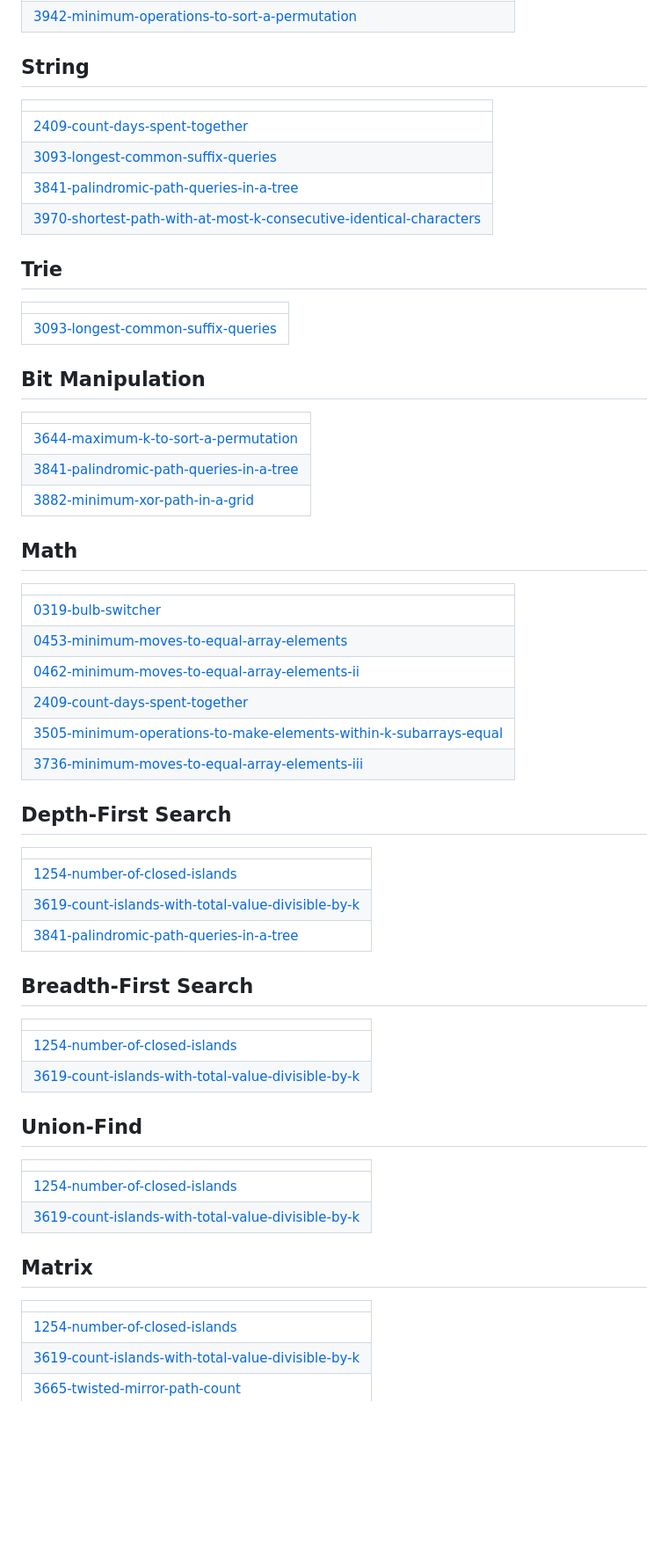
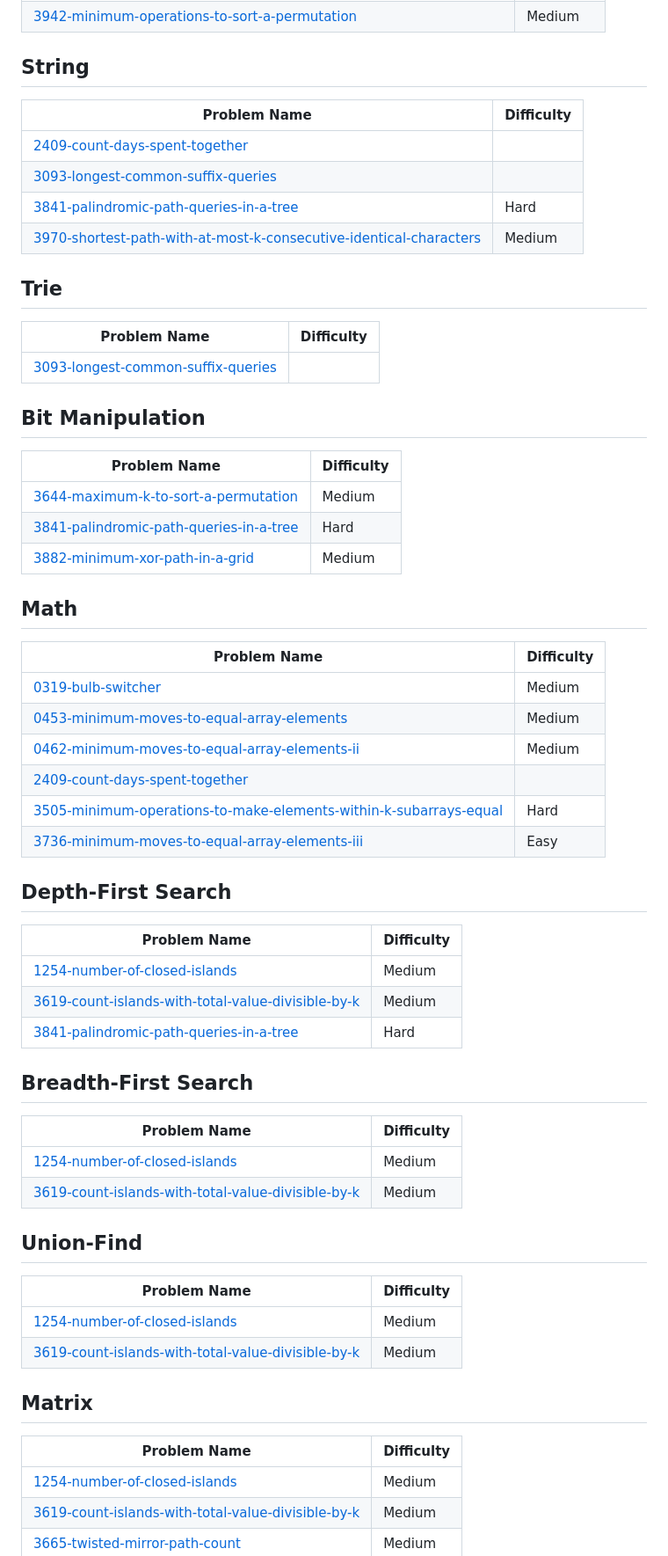
Before and after one commit to sai4u-dev/dsa-mastery, a Markdown page: README.md, the part around one of its changes. Shown at 88% size. GitHub-like rendering; blank space fills up the shorter version.

```diff
--- a/README.md
+++ b/README.md
@@ -55,25 +55,25 @@ Progress is tracked continuously as I solve and document new problems.
 | [3882-minimum-xor-path-in-a-grid](https://github.com/sai4u-dev/dsa-mastery/tree/main/3882-minimum-xor-path-in-a-grid/) | Medium |
 | [3942-minimum-operations-to-sort-a-permutation](https://github.com/sai4u-dev/dsa-mastery/tree/main/LeetCode/Medium/3942-minimum-operations-to-sort-a-permutation/) | Medium |
 ## String
-|  |
-| ------- |
+| Problem Name | Difficulty |
+| ------- | ------- |
 | [2409-count-days-spent-together](https://github.com/sai4u-dev/dsa-mastery/tree/master/2409-count-days-spent-together) |
 | [3093-longest-common-suffix-queries](https://github.com/sai4u-dev/dsa-mastery/tree/master/3093-longest-common-suffix-queries) |
 | [3841-palindromic-path-queries-in-a-tree](https://github.com/sai4u-dev/dsa-mastery/tree/main/3841-palindromic-path-queries-in-a-tree/) | Hard |
 | [3970-shortest-path-with-at-most-k-consecutive-identical-characters](https://github.com/sai4u-dev/dsa-mastery/tree/main/3970-shortest-path-with-at-most-k-consecutive-identical-characters/) | Medium |
 ## Trie
-|  |
-| ------- |
+| Problem Name | Difficulty |
+| ------- | ------- |
 | [3093-longest-common-suffix-queries](https://github.com/sai4u-dev/dsa-mastery/tree/master/3093-longest-common-suffix-queries) |
 ## Bit Manipulation
-|  |
-| ------- |
+| Problem Name | Difficulty |
+| ------- | ------- |
 | [3644-maximum-k-to-sort-a-permutation](https://github.com/sai4u-dev/dsa-mastery/tree/main/3644-maximum-k-to-sort-a-permutation/) | Medium |
 | [3841-palindromic-path-queries-in-a-tree](https://github.com/sai4u-dev/dsa-mastery/tree/main/3841-palindromic-path-queries-in-a-tree/) | Hard |
 | [3882-minimum-xor-path-in-a-grid](https://github.com/sai4u-dev/dsa-mastery/tree/main/3882-minimum-xor-path-in-a-grid/) | Medium |
 ## Math
-|  |
-| ------- |
+| Problem Name | Difficulty |
+| ------- | ------- |
 | [0319-bulb-switcher](https://github.com/sai4u-dev/dsa-mastery/tree/main/0319-bulb-switcher/) | Medium |
 | [0453-minimum-moves-to-equal-array-elements](https://github.com/sai4u-dev/dsa-mastery/tree/main/0453-minimum-moves-to-equal-array-elements/) | Medium |
 | [0462-minimum-moves-to-equal-array-elements-ii](https://github.com/sai4u-dev/dsa-mastery/tree/main/0462-minimum-moves-to-equal-array-elements-ii/) | Medium |
@@ -81,24 +81,24 @@ Progress is tracked continuously as I solve and document new problems.
 | [3505-minimum-operations-to-make-elements-within-k-subarrays-equal](https://github.com/sai4u-dev/dsa-mastery/tree/main/3505-minimum-operations-to-make-elements-within-k-subarrays-equal/) | Hard |
 | [3736-minimum-moves-to-equal-array-elements-iii](https://github.com/sai4u-dev/dsa-mastery/tree/main/3736-minimum-moves-to-equal-array-elements-iii/) | Easy |
 ## Depth-First Search
-|  |
-| ------- |
+| Problem Name | Difficulty |
+| ------- | ------- |
 | [1254-number-of-closed-islands](https://github.com/sai4u-dev/dsa-mastery/tree/main/1254-number-of-closed-islands/) | Medium |
 | [3619-count-islands-with-total-value-divisible-by-k](https://github.com/sai4u-dev/dsa-mastery/tree/main/3619-count-islands-with-total-value-divisible-by-k/) | Medium |
 | [3841-palindromic-path-queries-in-a-tree](https://github.com/sai4u-dev/dsa-mastery/tree/main/3841-palindromic-path-queries-in-a-tree/) | Hard |
 ## Breadth-First Search
-|  |
-| ------- |
+| Problem Name | Difficulty |
+| ------- | ------- |
 | [1254-number-of-closed-islands](https://github.com/sai4u-dev/dsa-mastery/tree/main/1254-number-of-closed-islands/) | Medium |
 | [3619-count-islands-with-total-value-divisible-by-k](https://github.com/sai4u-dev/dsa-mastery/tree/main/3619-count-islands-with-total-value-divisible-by-k/) | Medium |
 ## Union-Find
-|  |
-| ------- |
+| Problem Name | Difficulty |
+| ------- | ------- |
 | [1254-number-of-closed-islands](https://github.com/sai4u-dev/dsa-mastery/tree/main/1254-number-of-closed-islands/) | Medium |
 | [3619-count-islands-with-total-value-divisible-by-k](https://github.com/sai4u-dev/dsa-mastery/tree/main/3619-count-islands-with-total-value-divisible-by-k/) | Medium |
 ## Matrix
-|  |
-| ------- |
+| Problem Name | Difficulty |
+| ------- | ------- |
 | [1254-number-of-closed-islands](https://github.com/sai4u-dev/dsa-mastery/tree/main/1254-number-of-closed-islands/) | Medium |
 | [3619-count-islands-with-total-value-divisible-by-k](https://github.com/sai4u-dev/dsa-mastery/tree/main/3619-count-islands-with-total-value-divisible-by-k/) | Medium |
 | [3665-twisted-mirror-path-count](https://github.com/sai4u-dev/dsa-mastery/tree/main/3665-twisted-mirror-path-count/) | Medium |
```
Also changed, not shown: other parts of README.md (+36 -36 lines).
